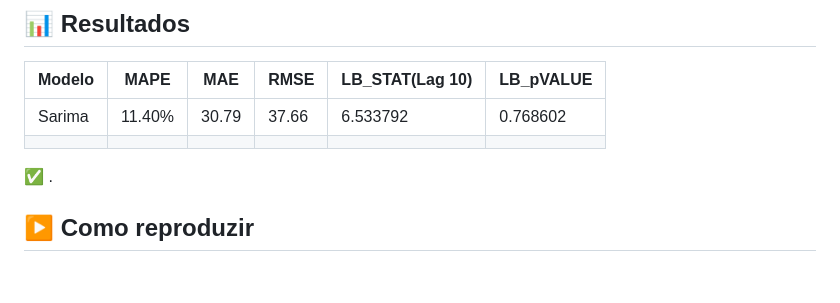
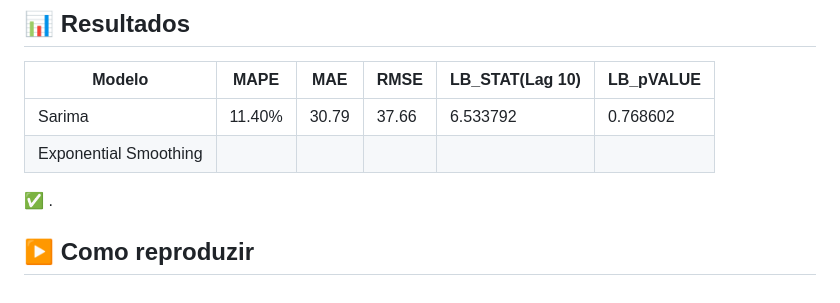
Before and after one commit to lucasvinisan/CVLI-CEARA-2014---2025-, a Markdown page: README.md, the part around the change. Drawn GitHub-style.

```diff
--- a/README.md
+++ b/README.md
@@ -153,10 +153,9 @@ Foi realzzado uma divisão da base de dados para treinamento e teste como evidê
 | Modelo                |  MAPE  |  MAE  | RMSE| LB_STAT(Lag 10) | LB_pVALUE     |
 |-----------------------|--------|-------|-----|-----------------|---------------|
 | Sarima                | 11.40% | 30.79| 37.66 |  6.533792 |0.768602|
-|  |   | |  |   | |
+| Exponential Smoothing |   | |  |   | |
 
 ✅ .
 
 
-
 ## ▶️ Como reproduzir
```
